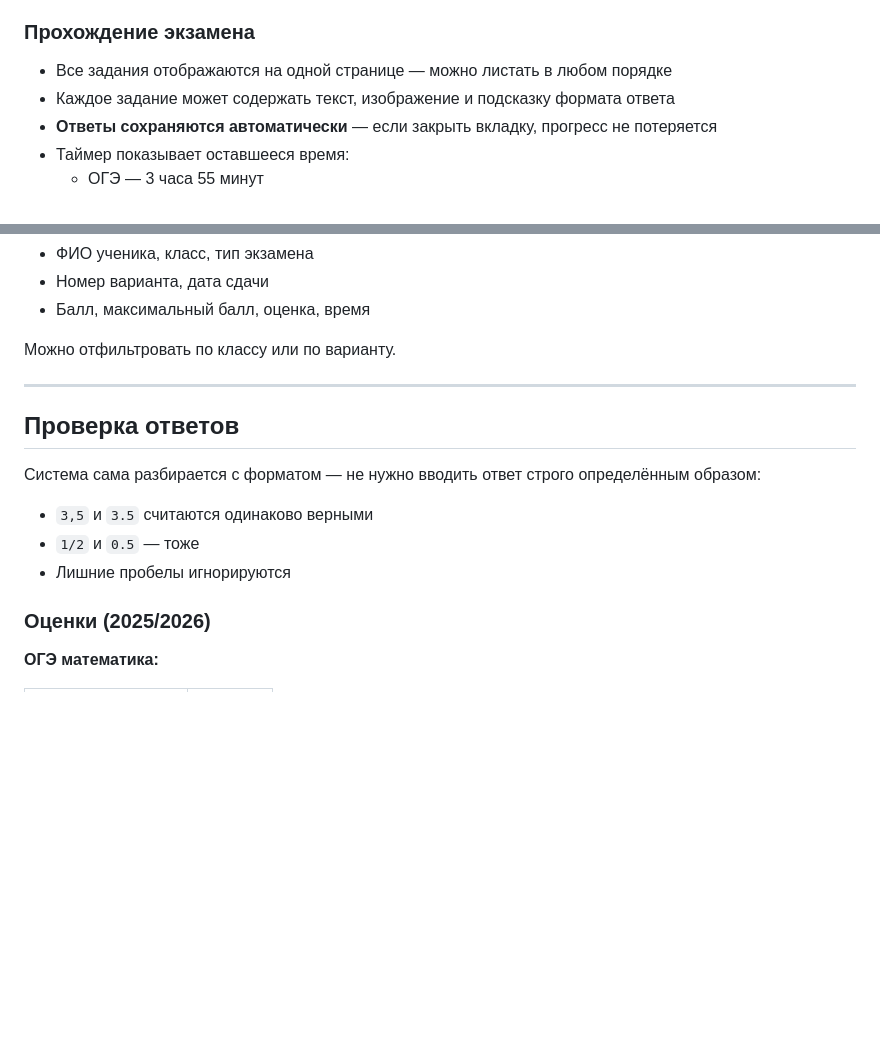
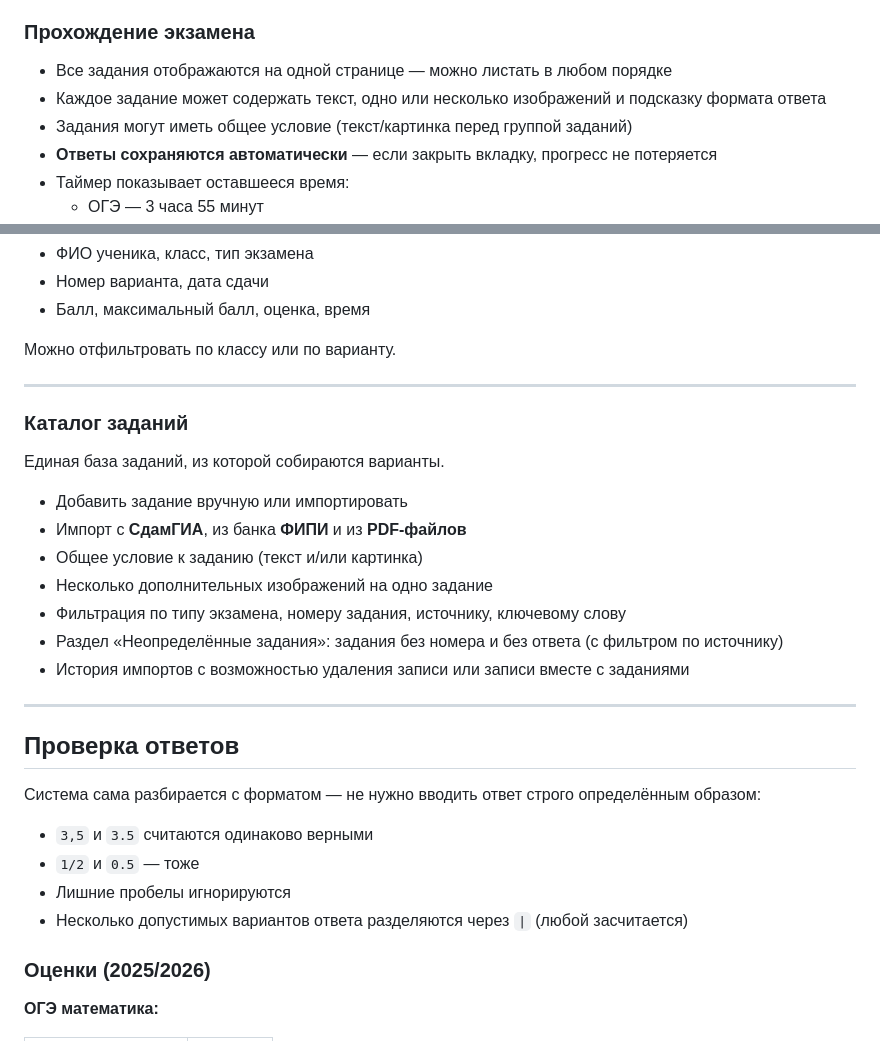
Before and after one commit to Lu7474/ogelegko, a Markdown page: ОПИСАНИЕ.md, 2 parts joined by grey strips. GitHub-like rendering; blank space fills up the shorter version.

```diff
--- a/ОПИСАНИЕ.md
+++ b/ОПИСАНИЕ.md
@@ -30,7 +30,8 @@
 ### Прохождение экзамена
 
 - Все задания отображаются на одной странице — можно листать в любом порядке
-- Каждое задание может содержать текст, изображение и подсказку формата ответа
+- Каждое задание может содержать текст, одно или несколько изображений и подсказку формата ответа
+- Задания могут иметь общее условие (текст/картинка перед группой заданий)
 - **Ответы сохраняются автоматически** — если закрыть вкладку, прогресс не потеряется
 - Таймер показывает оставшееся время:
   - ОГЭ — 3 часа 55 минут
@@ -118,6 +137,19 @@
 
 ---
 
+### Каталог заданий
+
+Единая база заданий, из которой собираются варианты.
+- Добавить задание вручную или импортировать
+- Импорт с **СдамГИА**, из банка **ФИПИ** и из **PDF-файлов**
+- Общее условие к заданию (текст и/или картинка)
+- Несколько дополнительных изображений на одно задание
+- Фильтрация по типу экзамена, номеру задания, источнику, ключевому слову
+- Раздел «Неопределённые задания»: задания без номера и без ответа (с фильтром по источнику)
+- История импортов с возможностью удаления записи или записи вместе с заданиями
+
+---
+
 ## Проверка ответов
 
 Система сама разбирается с форматом — не нужно вводить ответ строго определённым образом:
@@ -125,6 +157,7 @@
 - `3,5` и `3.5` считаются одинаково верными
 - `1/2` и `0.5` — тоже
 - Лишние пробелы игнорируются
+- Несколько допустимых вариантов ответа разделяются через `|` (любой засчитается)
 
 ### Оценки (2025/2026)
 
```
Also changed, not shown: other parts of ОПИСАНИЕ.md (+24 -6 lines).
